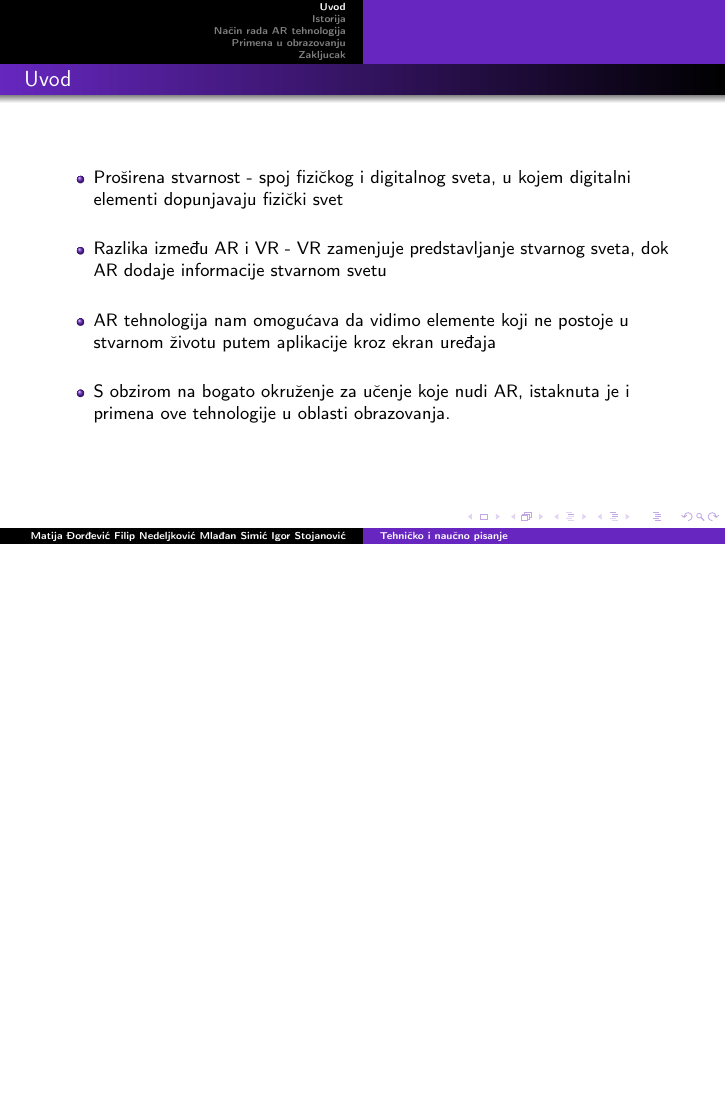
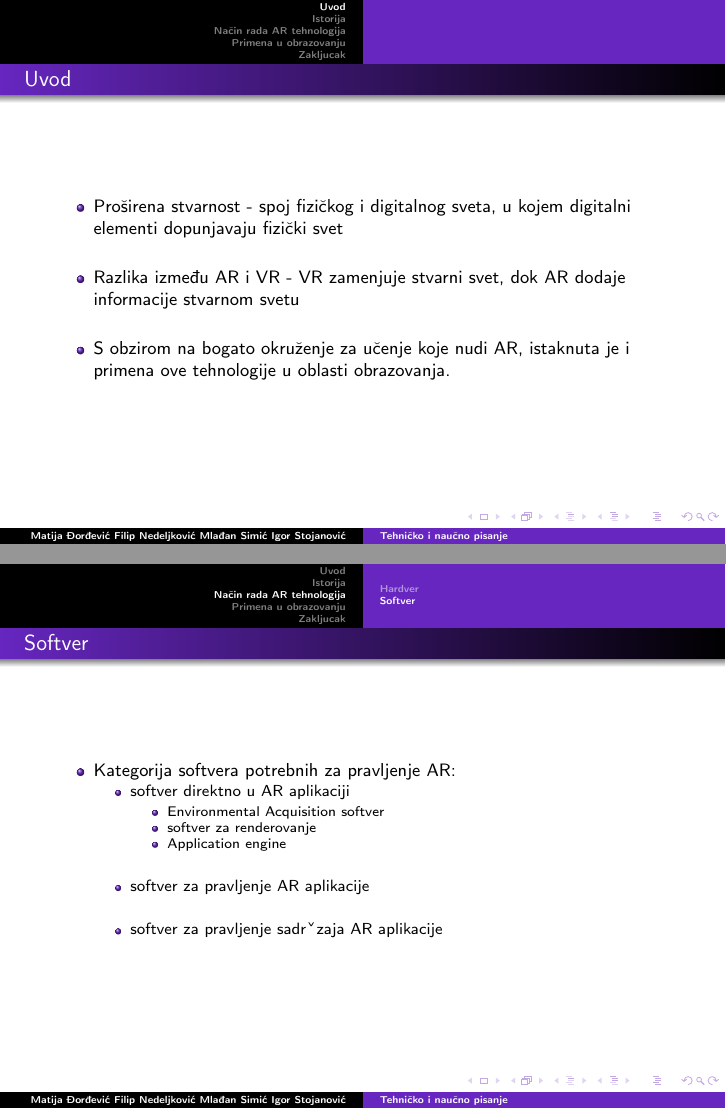
Before and after one commit to FilipNedeljkovic/37_TNP2022, LaTeX slides (37_prezentacija_NedeljkovicDjordjevicSimicStojanovic.tex): page 3 of 8 before the commit and pages 3 and 6 of 9 after it, the two joined at a grey line, the shorter picture padded with empty space. Compiled offline with pdfLaTeX.

Commit message:
Update 37_prezentacija_NedeljkovicDjordjevicSimicStojanovic.tex

```diff
--- a/37_prezentacija_NedeljkovicDjordjevicSimicStojanovic.tex
+++ b/37_prezentacija_NedeljkovicDjordjevicSimicStojanovic.tex
@@ -52,8 +52,7 @@ Mlađan Simić  Igor Stojanović}
 	\begin{itemize}
  \setlength\itemsep{1.5em}
 		\item Proširena stvarnost - spoj fizičkog i digitalnog sveta, u kojem digitalni elementi dopunjavaju fizički svet
-		\item Razlika između AR i VR - VR zamenjuje predstavljanje stvarnog sveta, dok AR dodaje informacije stvarnom svetu
-		\item AR tehnologija nam omogućava da vidimo elemente koji ne postoje u stvarnom životu putem aplikacije kroz ekran uređaja
+		\item Razlika između AR i VR - VR zamenjuje stvarni svet, dok AR dodaje informacije stvarnom svetu
 		\item S obzirom na bogato okruženje za učenje koje nudi AR, istaknuta je i primena ove tehnologije u oblasti obrazovanja.
 
 	\end{itemize}
@@ -86,8 +85,26 @@ Mlađan Simić  Igor Stojanović}
 
 	\end{frame}
 
+\subsection{Softver}
+	\begin{frame}
+ \frametitle{Softver}
+        \begin{itemize}
+            \setlength\itemsep{1.5em}
+                \item Kategorija softvera potrebnih za pravljenje AR:
+                \begin{itemize}
+                \setlength\itemsep{1.5em}
+                    \item softver direktno u AR aplikaciji
+                    \begin{itemize}
+                        \item Environmental Acquisition softver
+                        \item softver za renderovanje
+                        \item Application engine
+                    \end{itemize}
+                    \item softver za pravljenje AR aplikacije
+                    \item softver za pravljenje sadrˇzaja AR aplikacije
+                \end{itemize}
+        \end{itemize}
 
-
+	\end{frame}
 
 \section{Primena u obrazovanju}
 \subsection{Primena AR  tehnologije u obrazovanju}
```
